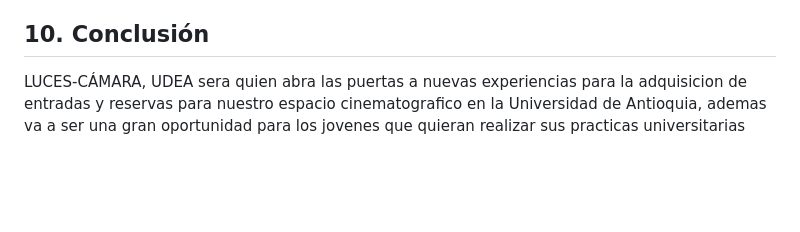
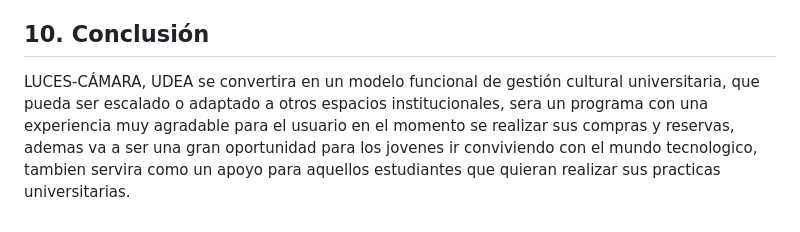
Before and after one commit to isabellalondono-code/LUCES-CAMARA...UDEA-, a Markdown page: PLAN DE PROYECTO.MD, the part around one of its changes. Rendered like a GitHub page; blank space fills up the shorter version.

```diff
--- a/PLAN DE PROYECTO.MD
+++ b/PLAN DE PROYECTO.MD
@@ -68,4 +68,4 @@ Indicadores de éxito:
 - Nivel de satisfacción de los asistentes y comunidad universitaria.
 
 ## 10. Conclusión
-LUCES-CÁMARA, UDEA sera quien abra las puertas a nuevas experiencias para la adquisicion de entradas y reservas para nuestro espacio cinematografico en la Universidad de Antioquia, ademas va a ser una gran oportunidad para los jovenes que quieran realizar sus practicas universitarias
+LUCES-CÁMARA, UDEA  se convertira en un modelo funcional de gestión cultural universitaria, que pueda ser escalado o adaptado a otros espacios institucionales, sera un programa con una experiencia muy agradable para el usuario en el momento se realizar sus compras y reservas, ademas va a ser una gran oportunidad para los jovenes ir conviviendo con el mundo tecnologico, tambien servira como un apoyo para aquellos estudiantes que quieran realizar sus practicas universitarias.
```
Also changed, not shown: other parts of PLAN DE PROYECTO.MD (+1 -1 lines).
